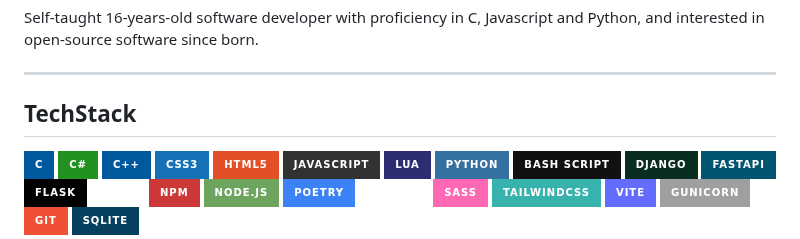
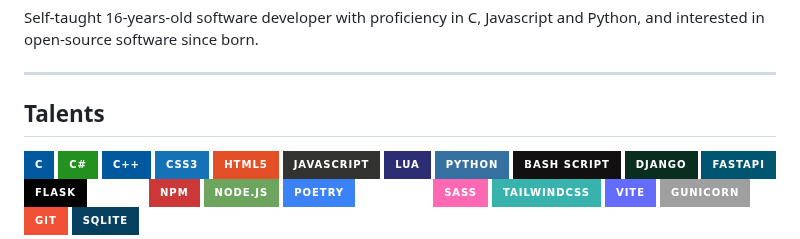
Before and after one commit to ashkanfeyzollahi/ashkanfeyzollahi, a Markdown page: README.md, the part around the change. Drawn GitHub-style; badges without logos.

```diff
--- a/README.md
+++ b/README.md
@@ -4,7 +4,7 @@ Self-taught 16-years-old software developer with proficiency in C, Javascript an
 
 ---
 
-## TechStack
+## Talents
 
 ![C](https://img.shields.io/badge/c-%2300599C.svg?style=for-the-badge&logo=c&logoColor=white)
 ![C#](https://img.shields.io/badge/c%23-%23239120.svg?style=for-the-badge&logo=csharp&logoColor=white)
```
